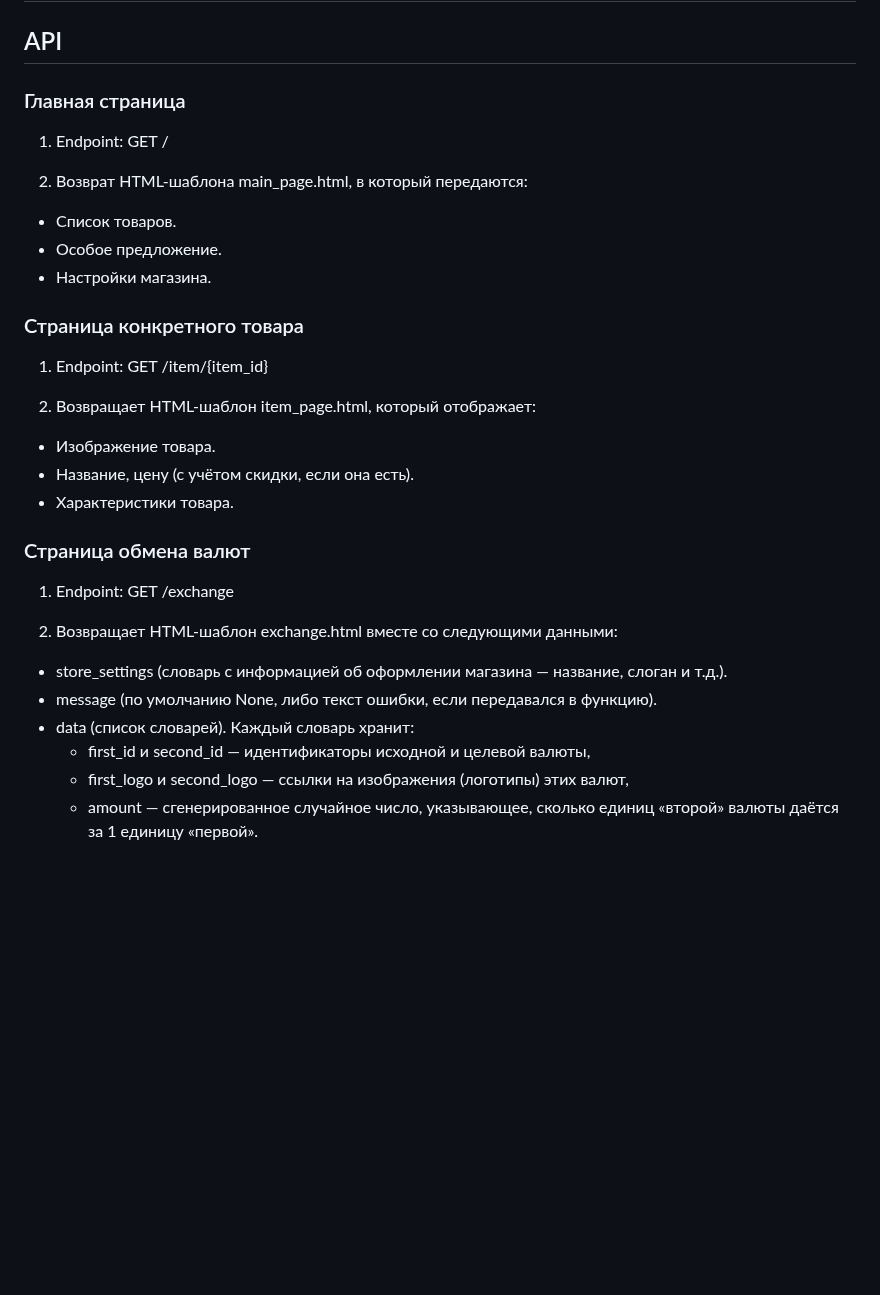
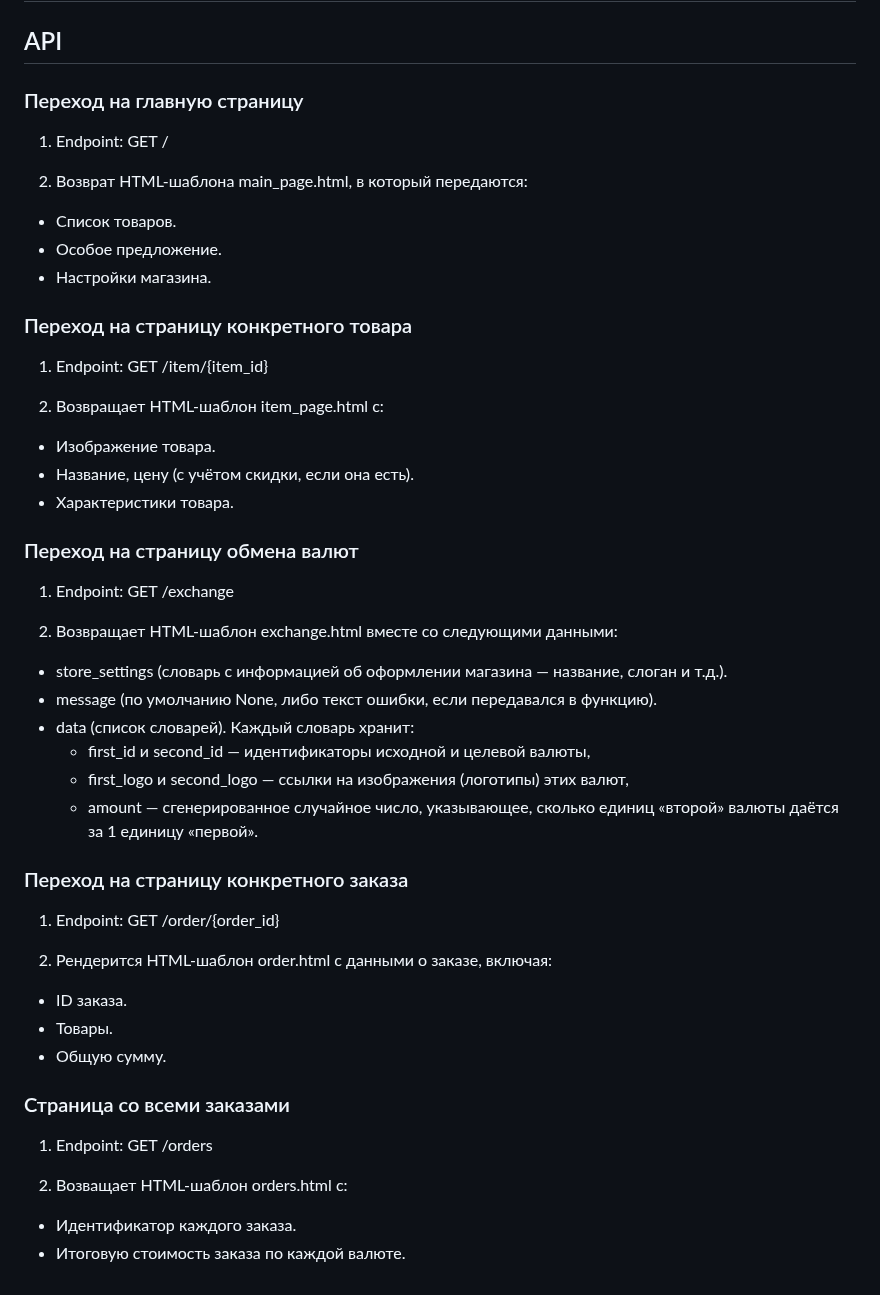
Before and after one commit to denischumak/web-project, a Markdown page: README.md, the part around the change. Drawn GitHub-style; blank space fills up the shorter version.

```diff
--- a/README.md
+++ b/README.md
@@ -75,7 +75,7 @@ ORM: SQLAlchemy для работы с объектами (Item, Category, Curre
 
 ## API
 
-### Главная страница
+### Переход на главную страницу
 
 1. Endpoint: GET /
 
@@ -84,16 +84,16 @@ ORM: SQLAlchemy для работы с объектами (Item, Category, Curre
   - Особое предложение.
   - Настройки магазина.
 
-### Страница конкретного товара
+### Переход на страницу конкретного товара
 
 1. Endpoint: GET /item/{item_id}
 
-2. Возвращает HTML-шаблон item_page.html, который отображает:
+2. Возвращает HTML-шаблон item_page.html с:
   - Изображение товара.
   - Название, цену (с учётом скидки, если она есть).
   - Характеристики товара.
 
-### Страница обмена валют
+### Переход на страницу обмена валют
 
 1. Endpoint: GET /exchange
 
@@ -104,3 +104,20 @@ ORM: SQLAlchemy для работы с объектами (Item, Category, Curre
     - first_id и second_id — идентификаторы исходной и целевой валюты,
     - first_logo и second_logo — ссылки на изображения (логотипы) этих валют,
     - amount — сгенерированное случайное число, указывающее, сколько единиц «второй» валюты даётся за 1 единицу «первой».
+
+### Переход на страницу конкретного заказа
+
+1. Endpoint: GET /order/{order_id}
+
+2. Рендерится HTML-шаблон order.html с данными о заказе, включая:
+ - ID заказа.
+ - Товары.
+ - Общую сумму.
+
+### Страница со всеми заказами
+
+1. Endpoint: GET /orders
+
+2. Возващает HTML-шаблон orders.html с:
+ - Идентификатор каждого заказа.
+ - Итоговую стоимость заказа по каждой валюте.
```
